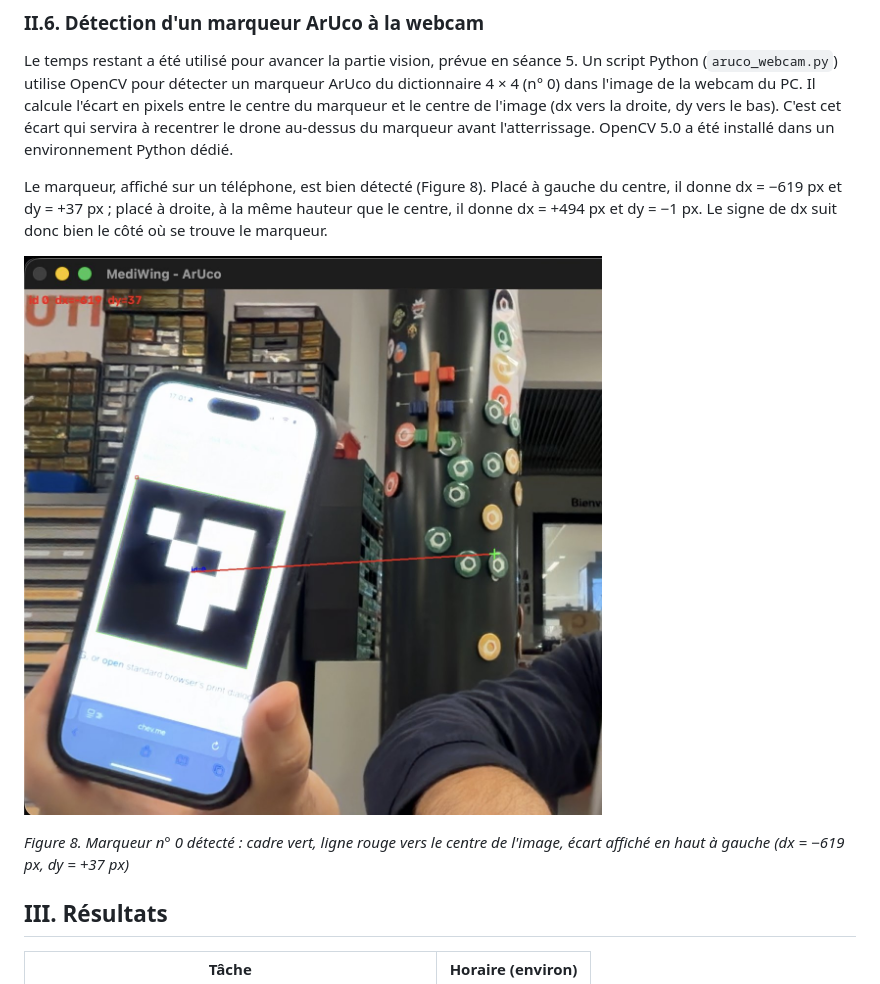
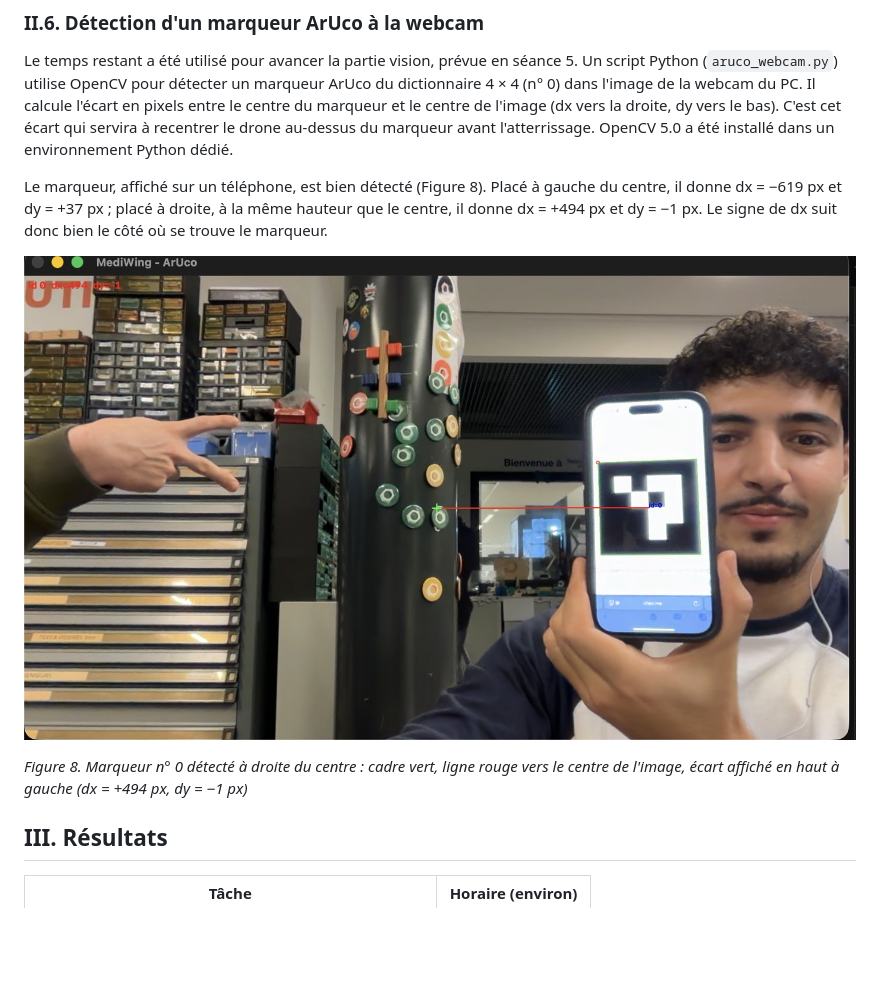
Before and after one commit to mehdikrifa75-a11y/MediWing, a Markdown page: comptes-rendus/S2-KRIFA.md, the part around the change. GitHub-like rendering; pictures changed too: docs/images/S2-aruco-webcam.jpg; blank space fills up the shorter version.

Commit message:
CR S2 : capture ArUco remplacée

```diff
--- a/comptes-rendus/S2-KRIFA.md
+++ b/comptes-rendus/S2-KRIFA.md
@@ -101,7 +101,7 @@ Le marqueur, affiché sur un téléphone, est bien détecté (Figure 8). Placé
 
 ![Détection ArUco](../docs/images/S2-aruco-webcam.jpg)
 
-*Figure 8. Marqueur n° 0 détecté : cadre vert, ligne rouge vers le centre de l'image, écart affiché en haut à gauche (dx = −619 px, dy = +37 px)*
+*Figure 8. Marqueur n° 0 détecté à droite du centre : cadre vert, ligne rouge vers le centre de l'image, écart affiché en haut à gauche (dx = +494 px, dy = −1 px)*
 
 ## III. Résultats
 
```
